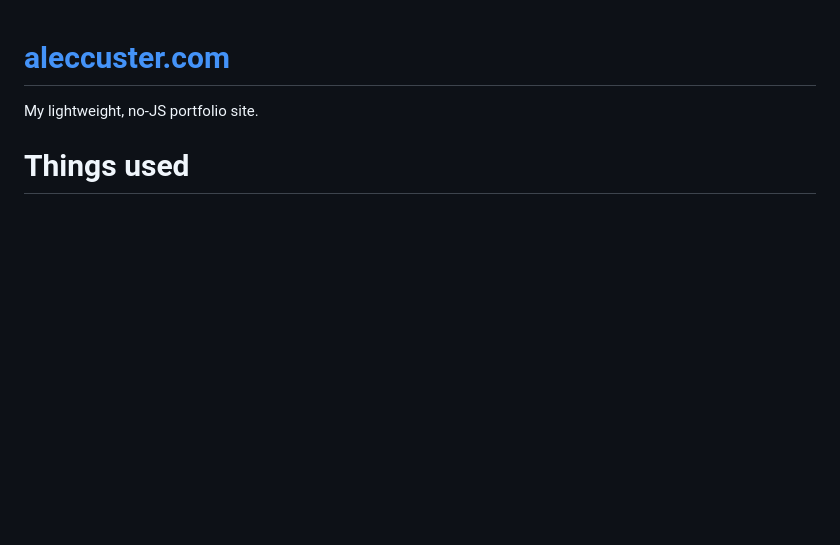
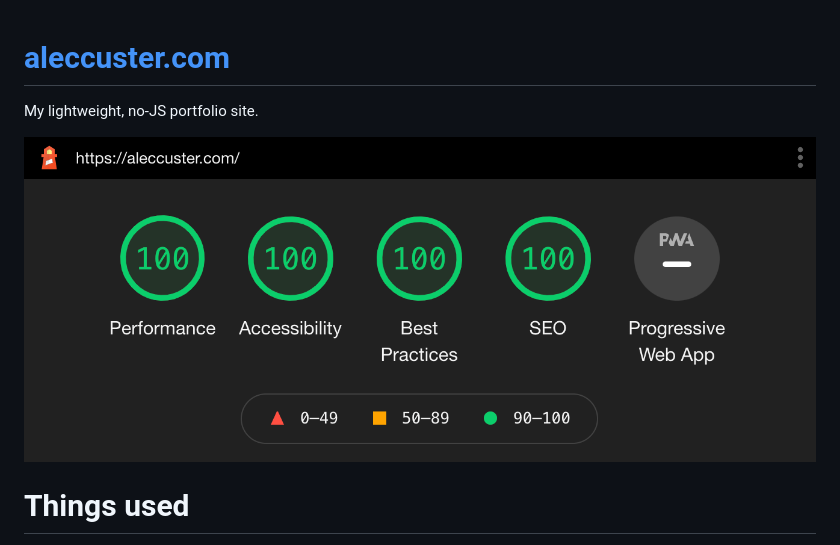
Before and after one commit to alechemy/aleccuster.com, a Markdown page: README.md, the part around the change. Rendered like a GitHub page; pictures changed too: lighthouse.png (added); blank space fills up the shorter version.

Commit message:
add lighthouse score humblebrag

```diff
--- a/README.md
+++ b/README.md
@@ -1,6 +1,8 @@
 # [aleccuster.com](https://aleccuster.com)
 
 My lightweight, no-JS portfolio site.
+
+![Great report card](./lighthouse.png)
 
 # Things used
 
```
